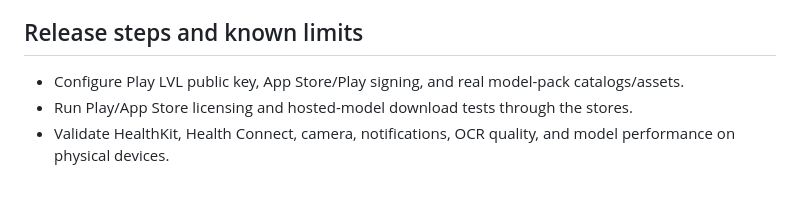
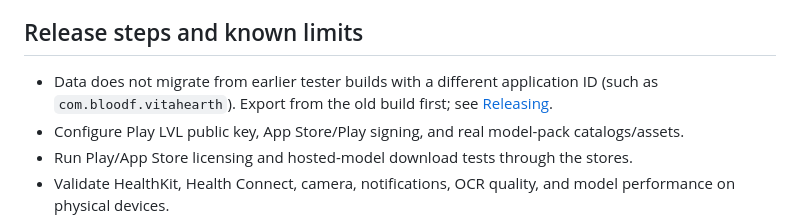
Before and after one commit to bloodf/vezuna, a Markdown page: README.md, the part around the change. GitHub-like rendering; blank space fills up the shorter version.

Commit message:
docs: state that data does not migrate from earlier tester builds
Refs #111

```diff
--- a/README.md
+++ b/README.md
@@ -125,6 +125,7 @@ Android instrumentation requires a connected emulator or device and the hash-ver
 
 ## Release steps and known limits
 
+- Data does not migrate from earlier tester builds with a different application ID (such as `com.bloodf.vitahearth`). Export from the old build first; see [Releasing](docs/RELEASING.md#moving-from-earlier-tester-builds).
 - Configure Play LVL public key, App Store/Play signing, and real model-pack catalogs/assets.
 - Run Play/App Store licensing and hosted-model download tests through the stores.
 - Validate HealthKit, Health Connect, camera, notifications, OCR quality, and model performance on physical devices.
```
Also changed, not shown: docs/ARCHITECTURE.md (+1 -1 lines).
